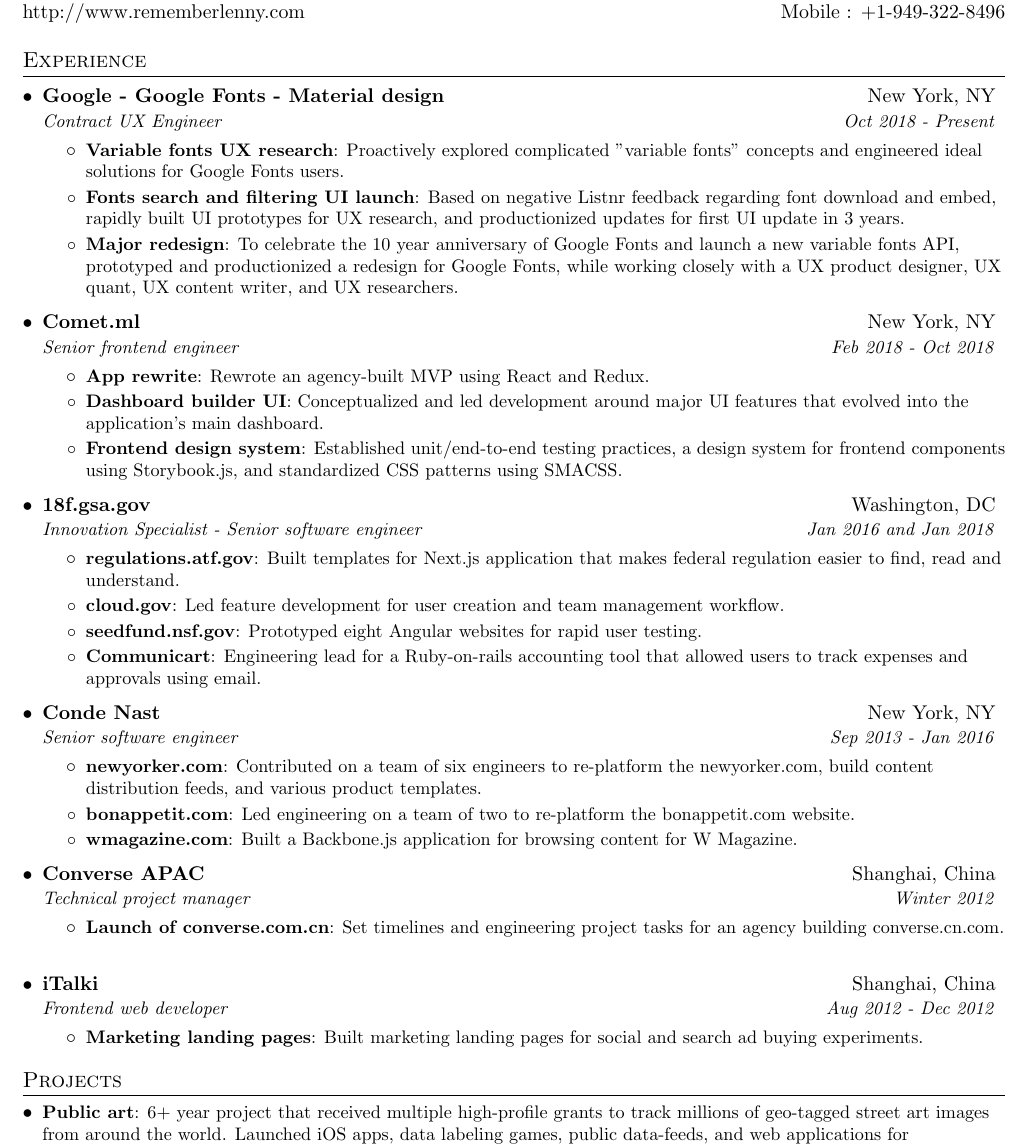
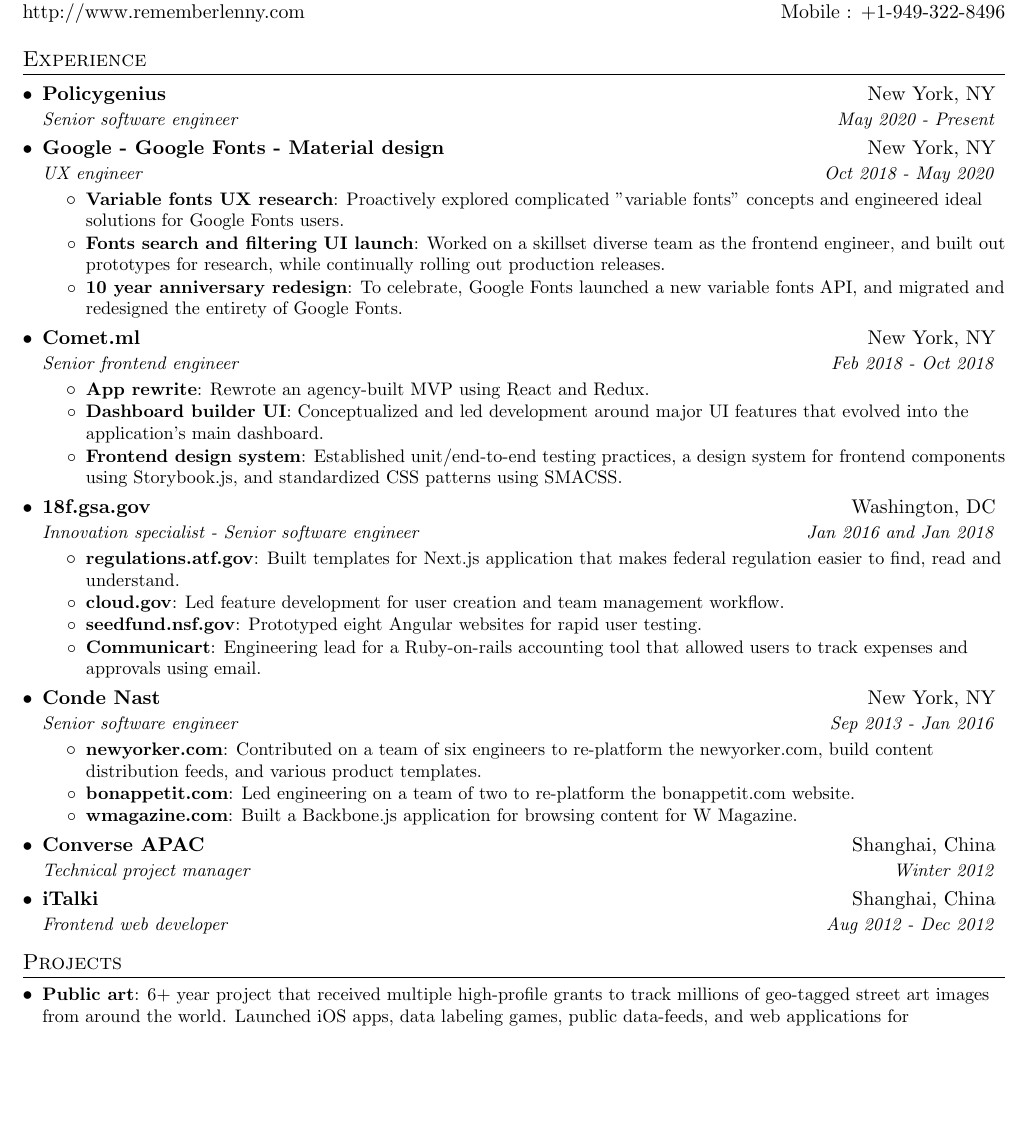
Before and after one commit to rememberlenny/resume, a LaTeX CV (leonard_bogdonoff_resume.tex): part of page 1 of 2 before the commit and part of the page after it, cut so that both start at the same text, the shorter picture padded with empty space. Compiled offline with pdfLaTeX.

Commit message:
Save updated resume

```diff
--- a/leonard_bogdonoff_resume.tex
+++ b/leonard_bogdonoff_resume.tex
@@ -90,15 +90,19 @@
   \resumeSubHeadingListStart
 
     \resumeSubheading
+      {Policygenius}{New York, NY}
+      {Senior software engineer}{May 2020 - Present}
+
+    \resumeSubheading
       {Google - Google Fonts - Material design}{New York, NY}
-      {Contract UX Engineer}{Oct 2018 - Present}
+      {UX engineer}{Oct 2018 - May 2020}
       \resumeItemListStart
         \resumeItem{Variable fonts UX research}
           {Proactively explored complicated "variable fonts" concepts and engineered ideal solutions for Google Fonts users.}
         \resumeItem{Fonts search and filtering UI launch}
-          {Based on negative Listnr feedback regarding font download and embed, rapidly built UI prototypes for UX research, and productionized updates for first UI update in 3 years.}
-        \resumeItem{Major redesign}
-          {To celebrate the 10 year anniversary of Google Fonts and launch a new variable fonts API, prototyped and productionized a redesign for Google Fonts, while working closely with a UX product designer, UX quant, UX content writer, and UX researchers.}
+          {Worked on a skillset diverse team as the frontend engineer, and built out prototypes for research, while continually rolling out production releases. }
+        \resumeItem{10 year anniversary redesign}
+          {To celebrate, Google Fonts launched a new variable fonts API, and migrated and redesigned the entirety of Google Fonts.}
       \resumeItemListEnd
 
     \resumeSubheading
@@ -115,7 +119,7 @@
 
     \resumeSubheading
       {18f.gsa.gov}{Washington, DC}
-      {Innovation Specialist - Senior software engineer}{Jan 2016 and Jan 2018}
+      {Innovation specialist - Senior software engineer}{Jan 2016 and Jan 2018}
       \resumeItemListStart
         \resumeItem{regulations.atf.gov}
           {Built templates for Next.js application that makes federal regulation easier to find, read and understand.}
@@ -143,18 +147,12 @@
     \resumeSubheading
       {Converse APAC}{Shanghai, China}
       {Technical project manager}{Winter 2012}
-      \resumeItemListStart
-        \resumeItem{Launch of converse.com.cn}
-          {Set timelines and engineering project tasks for an agency building converse.cn.com.}
-      \resumeItemListEnd
+
 
     \resumeSubheading
       {iTalki}{Shanghai, China}
       {Frontend web developer}{Aug 2012 - Dec 2012}
-      \resumeItemListStart
-        \resumeItem{Marketing landing pages}
-          {Built marketing landing pages for social and search ad buying experiments.}
-      \resumeItemListEnd
+
 
   \resumeSubHeadingListEnd
 
```
Also changed, not shown: preview_resume.png.
